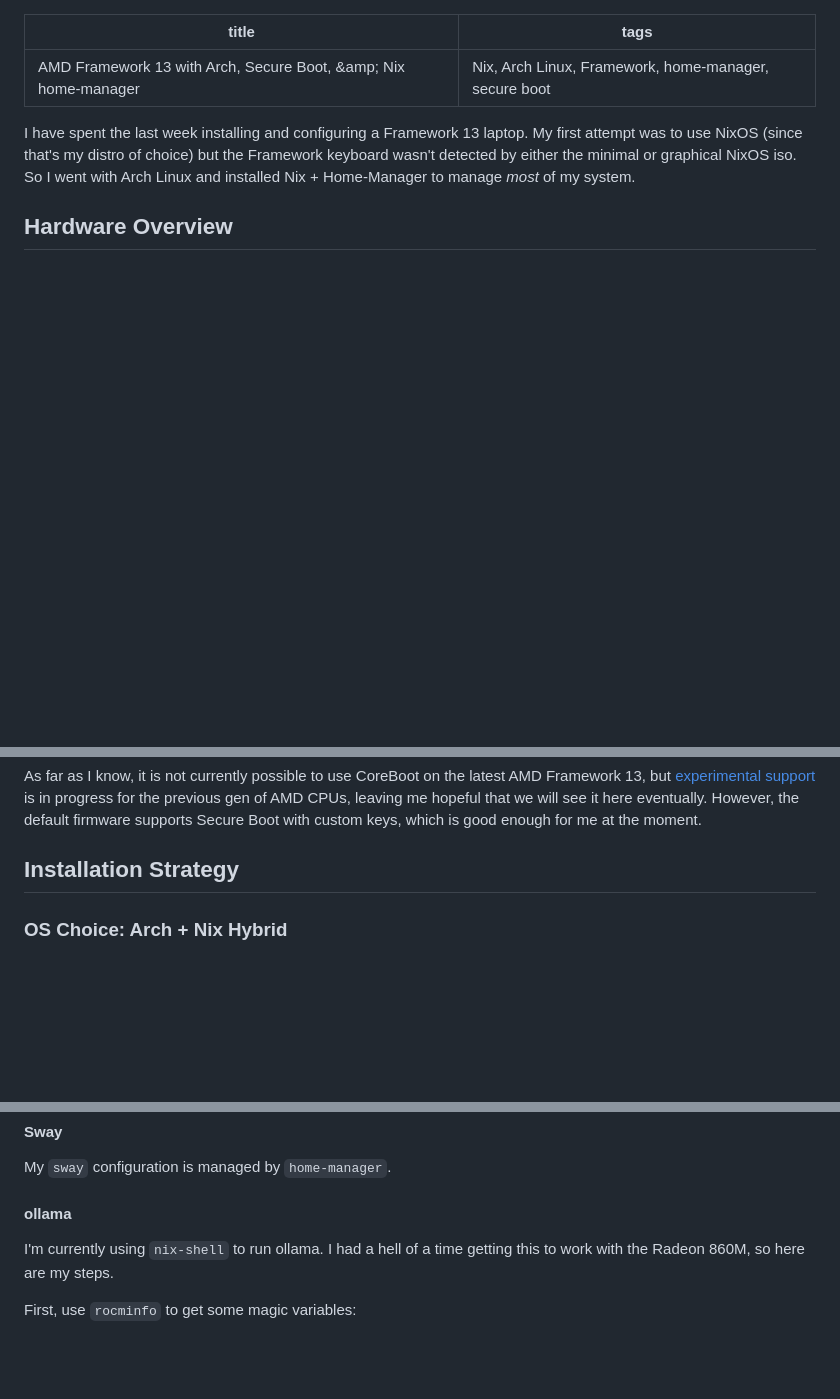
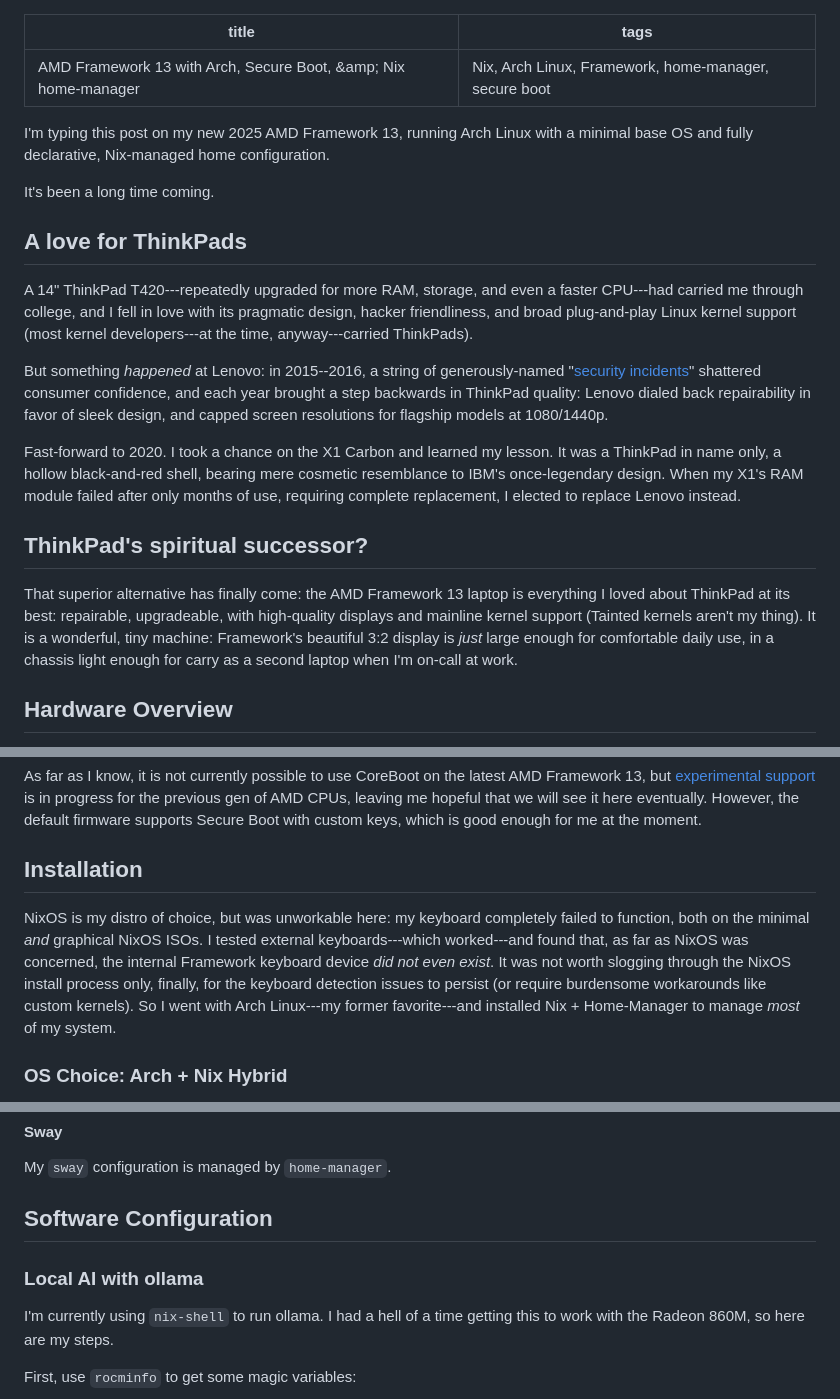
Before and after one commit to nathantypanski/nathantypanski.com, a Markdown page: blog/2025-05-01-framework-13.md, 3 parts joined by grey strips. Drawn GitHub-style; blank space fills up the shorter version.

Commit message:
reorganize arch-hm-post

```diff
--- a/blog/2025-05-01-framework-13.md
+++ b/blog/2025-05-01-framework-13.md
@@ -1,9 +1,30 @@
 ---
 title: AMD Framework 13 with Arch, Secure Boot, &amp; Nix home-manager
 tags: Nix, Arch Linux, Framework, home-manager, secure boot
----
+...
 
-I have spent the last week installing and configuring a Framework 13 laptop. My first attempt was to use NixOS (since that's my distro of choice) but the Framework keyboard wasn't detected by either the minimal or graphical NixOS iso. So I went with Arch Linux and installed Nix + Home-Manager to manage _most_ of my system.
+I'm typing this post on my new 2025 AMD Framework 13, running Arch Linux with a minimal base OS and fully declarative, Nix-managed home configuration.
+
+It's been a long time coming.
+
+## A love for ThinkPads
+
+A 14" ThinkPad T420---repeatedly upgraded for more RAM, storage, and even a faster CPU---had carried me through college, and I fell in love with its pragmatic design, hacker friendliness, and broad plug-and-play Linux kernel support (most kernel developers---at the time, anyway---carried ThinkPads).
+
+But something _happened_ at Lenovo: in 2015--2016, a string of generously-named "[security incidents](https://en.wikipedia.org/wiki/Lenovo#Security_and_privacy_incidents)" shattered consumer confidence, and each year brought a step backwards in ThinkPad quality: Lenovo dialed back repairability in favor of sleek design, and capped screen resolutions for flagship models at 1080/1440p.
+
+[^lenovo-security]: Alternatively, "firmware-embedded manufacturer-supplied malware".
+
+Fast-forward to 2020. I took a chance on the X1 Carbon and learned my lesson.
+It was a ThinkPad in name only, a hollow black-and-red shell, bearing mere cosmetic resemblance to IBM's once-legendary design.
+When my X1's RAM module failed after only months of use, requiring complete replacement, I elected to replace Lenovo instead.
+
+## ThinkPad's spiritual successor?
+
+That superior alternative has finally come: the AMD Framework 13 laptop is everything I loved about ThinkPad at its best: repairable, upgradeable, with high-quality displays and mainline kernel support (Tainted kernels aren't my thing).
+It is a wonderful, tiny machine:
+Framework's beautiful 3:2 display is _just_ large enough for comfortable daily use,
+in a chassis light enough for carry as a second laptop when I'm on-call at work.
 
 ## Hardware Overview
 
@@ -24,7 +45,12 @@ This AMD processor includes the [Pod Security Processor](https://storage.googlea
 
 As far as I know, it is not currently possible to use CoreBoot on the latest AMD Framework 13, but [experimental support](https://www.phoronix.com/news/Framework-13-AMD-Coreboot-WIP) is in progress for the previous gen of AMD CPUs, leaving me hopeful that we will see it here eventually. However, the default firmware supports Secure Boot with custom keys, which is good enough for me at the moment.
 
-## Installation Strategy
+## Installation
+
+NixOS is my distro of choice, but was unworkable here: my keyboard completely failed to function, both on the minimal _and_ graphical NixOS ISOs.
+I tested external keyboards---which worked---and found that, as far as NixOS was concerned, the internal Framework keyboard device _did not even exist_.
+It was not worth slogging through the NixOS install process only, finally, for the keyboard detection issues to persist (or require burdensome workarounds like custom kernels).
+So I went with Arch Linux---my former favorite---and installed Nix + Home-Manager to manage _most_ of my system.
 
 ### OS Choice: Arch + Nix Hybrid
 
@@ -275,7 +301,9 @@ It requires `--impure` because it takes env vars as inputs, such as `USER`, `HOM
 
 My `sway` configuration is managed by `home-manager`.
 
-#### ollama
+## Software Configuration
+
+### Local AI with ollama
 
 I'm currently using `nix-shell` to run ollama. I had a hell of a time getting this to work with the Radeon 860M, so here are my steps.
 
```
Also changed, not shown: other parts of blog/2025-05-01-framework-13.md (+1 -1 lines).
